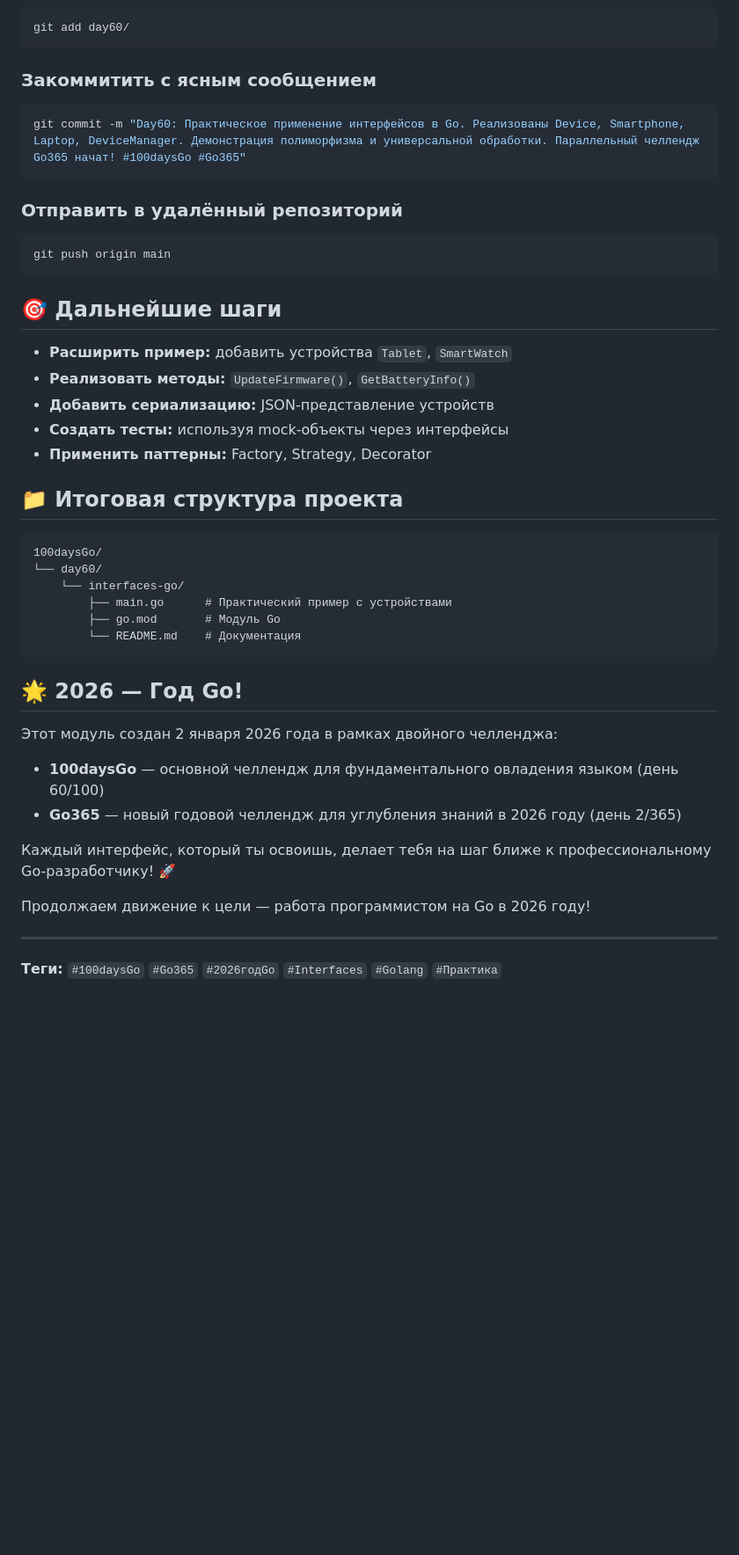
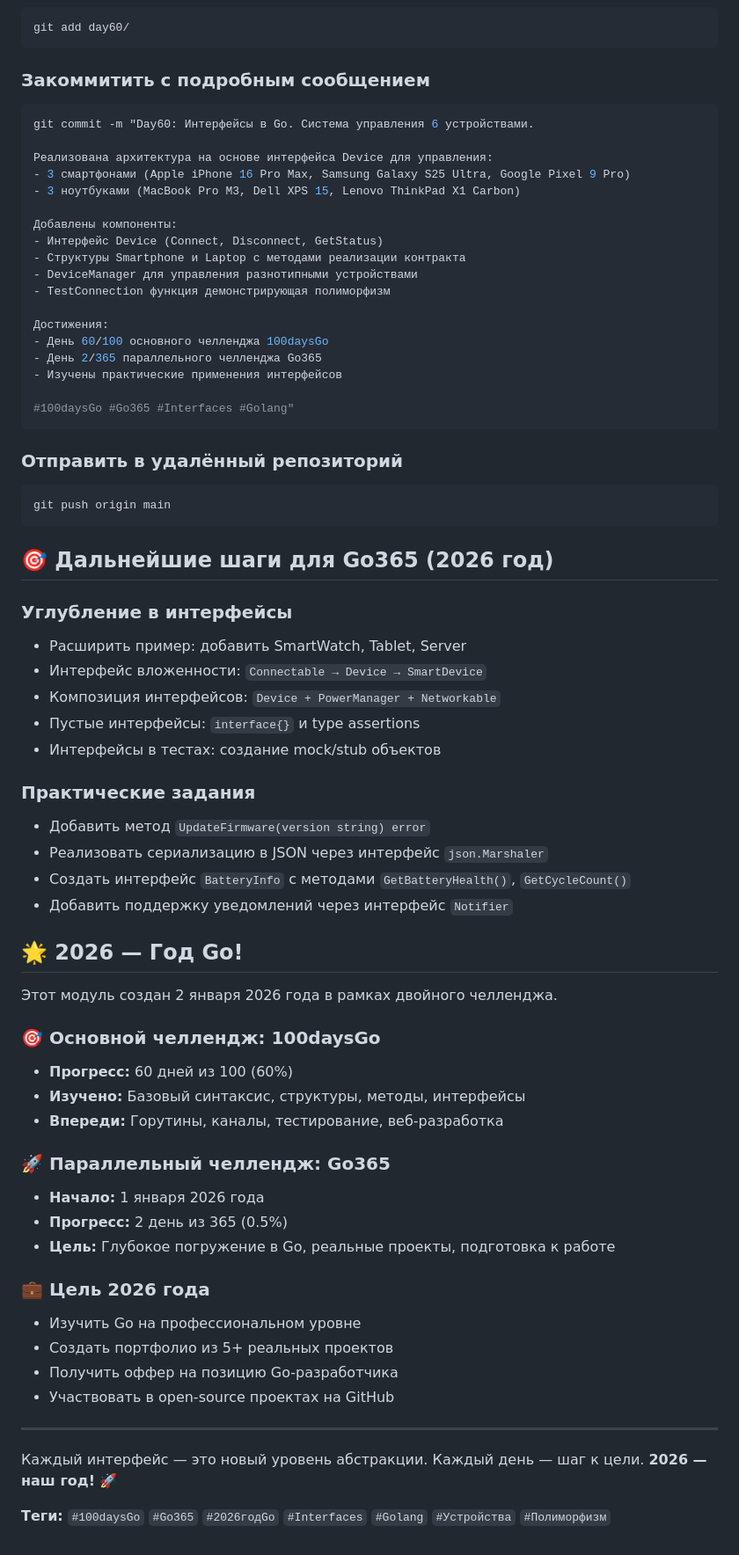
Before and after one commit to Folombas/100daysGo, a Markdown page: day60/interfaces-go/README.md, the part around one of its changes. Shown at 88% size. Rendered like a GitHub page; blank space fills up the shorter version.

````diff
--- a/day60/interfaces-go/README.md
+++ b/day60/interfaces-go/README.md
@@ -112,10 +159,27 @@ go run main.go
 git add day60/
 ```
 
-### Закоммитить с ясным сообщением
+### Закоммитить с подробным сообщением
 
 ```bash
-git commit -m "Day60: Практическое применение интерфейсов в Go. Реализованы Device, Smartphone, Laptop, DeviceManager. Демонстрация полиморфизма и универсальной обработки. Параллельный челлендж Go365 начат! #100daysGo #Go365"
+git commit -m "Day60: Интерфейсы в Go. Система управления 6 устройствами.
+
+Реализована архитектура на основе интерфейса Device для управления:
+- 3 смартфонами (Apple iPhone 16 Pro Max, Samsung Galaxy S25 Ultra, Google Pixel 9 Pro)
+- 3 ноутбуками (MacBook Pro M3, Dell XPS 15, Lenovo ThinkPad X1 Carbon)
+
+Добавлены компоненты:
+- Интерфейс Device (Connect, Disconnect, GetStatus)
+- Структуры Smartphone и Laptop с методами реализации контракта
+- DeviceManager для управления разнотипными устройствами
+- TestConnection функция демонстрирующая полиморфизм
+
+Достижения:
+- День 60/100 основного челленджа 100daysGo
+- День 2/365 параллельного челленджа Go365
+- Изучены практические применения интерфейсов
+
+#100daysGo #Go365 #Interfaces #Golang"
 ```
 
 ### Отправить в удалённый репозиторий
@@ -124,36 +188,48 @@ git commit -m "Day60: Практическое применение интерф
 git push origin main
 ```
 
-## 🎯 Дальнейшие шаги
+## 🎯 Дальнейшие шаги для Go365 (2026 год)
 
-- **Расширить пример:** добавить устройства `Tablet`, `SmartWatch`
-- **Реализовать методы:** `UpdateFirmware()`, `GetBatteryInfo()`
-- **Добавить сериализацию:** JSON-представление устройств
-- **Создать тесты:** используя mock-объекты через интерфейсы
-- **Применить паттерны:** Factory, Strategy, Decorator
+### Углубление в интерфейсы
 
-## 📁 Итоговая структура проекта
+- Расширить пример: добавить SmartWatch, Tablet, Server
+- Интерфейс вложенности: `Connectable → Device → SmartDevice`
+- Композиция интерфейсов: `Device + PowerManager + Networkable`
+- Пустые интерфейсы: `interface{}` и type assertions
+- Интерфейсы в тестах: создание mock/stub объектов
 
-```
-100daysGo/
-└── day60/
-    └── interfaces-go/
-        ├── main.go      # Практический пример с устройствами
-        ├── go.mod       # Модуль Go
-        └── README.md    # Документация
-```
+### Практические задания
+
+- Добавить метод `UpdateFirmware(version string) error`
+- Реализовать сериализацию в JSON через интерфейс `json.Marshaler`
+- Создать интерфейс `BatteryInfo` с методами `GetBatteryHealth()`, `GetCycleCount()`
+- Добавить поддержку уведомлений через интерфейс `Notifier`
 
 ## 🌟 2026 — Год Go!
 
-Этот модуль создан 2 января 2026 года в рамках двойного челленджа:
+Этот модуль создан 2 января 2026 года в рамках двойного челленджа.
 
-- **100daysGo** — основной челлендж для фундаментального овладения языком (день 60/100)
-- **Go365** — новый годовой челлендж для углубления знаний в 2026 году (день 2/365)
+### 🎯 Основной челлендж: 100daysGo
 
-Каждый интерфейс, который ты освоишь, делает тебя на шаг ближе к профессиональному Go-разработчику! 🚀
+- **Прогресс:** 60 дней из 100 (60%)
+- **Изучено:** Базовый синтаксис, структуры, методы, интерфейсы
+- **Впереди:** Горутины, каналы, тестирование, веб-разработка
 
-Продолжаем движение к цели — работа программистом на Go в 2026 году!
+### 🚀 Параллельный челлендж: Go365
+
+- **Начало:** 1 января 2026 года
+- **Прогресс:** 2 день из 365 (0.5%)
+- **Цель:** Глубокое погружение в Go, реальные проекты, подготовка к работе
+
+### 💼 Цель 2026 года
+
+- Изучить Go на профессиональном уровне
+- Создать портфолио из 5+ реальных проектов
+- Получить оффер на позицию Go-разработчика
+- Участвовать в open-source проектах на GitHub
 
 ---
 
-**Теги:** `#100daysGo` `#Go365` `#2026годGo` `#Interfaces` `#Golang` `#Практика`
+Каждый интерфейс — это новый уровень абстракции. Каждый день — шаг к цели. **2026 — наш год!** 🚀
+
+**Теги:** `#100daysGo` `#Go365` `#2026годGo` `#Interfaces` `#Golang` `#Устройства` `#Полиморфизм`
````
Also changed, not shown: other parts of day60/interfaces-go/README.md (+87 -40 lines).
